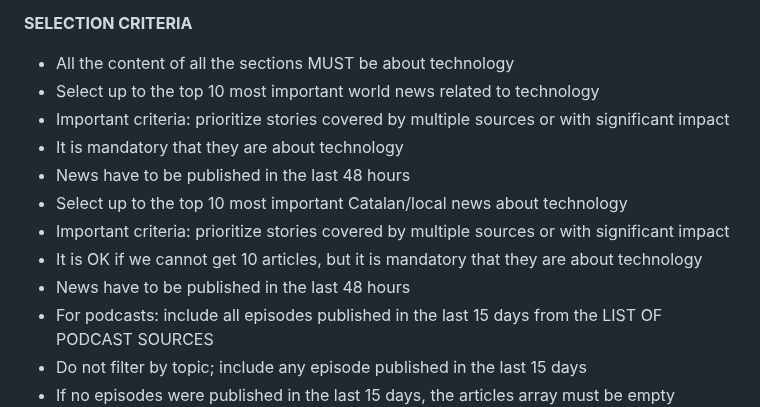
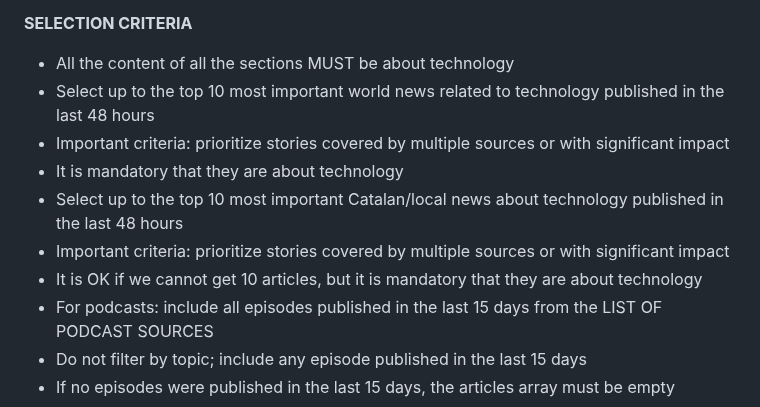
Before and after one commit to jordimas/que-es-cou, a Markdown page: prompt.md, the part around the change. Drawn GitHub-style.

Commit message:
48 hours

```diff
--- a/prompt.md
+++ b/prompt.md
@@ -21,14 +21,12 @@ Your task is to execute the following instructions:
 
 **SELECTION CRITERIA**
 - All the content of all the sections MUST be about technology
-- Select up to the top 10 most important world news related to technology
+- Select up to the top 10 most important world news related to technology  published in the last 48 hours
  - Important criteria: prioritize stories covered by multiple sources or with significant impact
  - It is mandatory that they are about technology
- - News have to be published in the last 48 hours
-- Select up to the top 10 most important Catalan/local news about technology
+- Select up to the top 10 most important Catalan/local news about technology published in the last 48 hours
  - Important criteria: prioritize stories covered by multiple sources or with significant impact
  - It is OK if we cannot get 10 articles, but it is mandatory that they are about technology
- - News have to be published in the last 48 hours
 - For podcasts: include all episodes published in the last 15 days from the LIST OF PODCAST SOURCES
  - Do not filter by topic; include any episode published in the last 15 days
  - If no episodes were published in the last 15 days, the articles array must be empty
```
